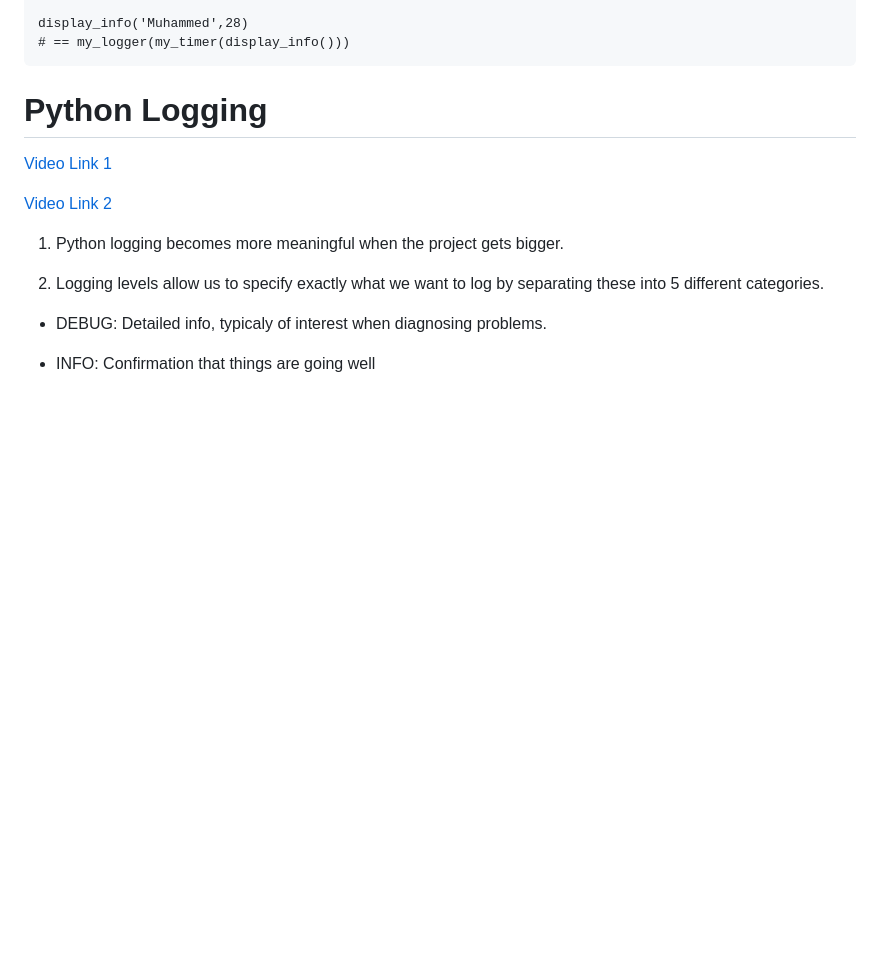
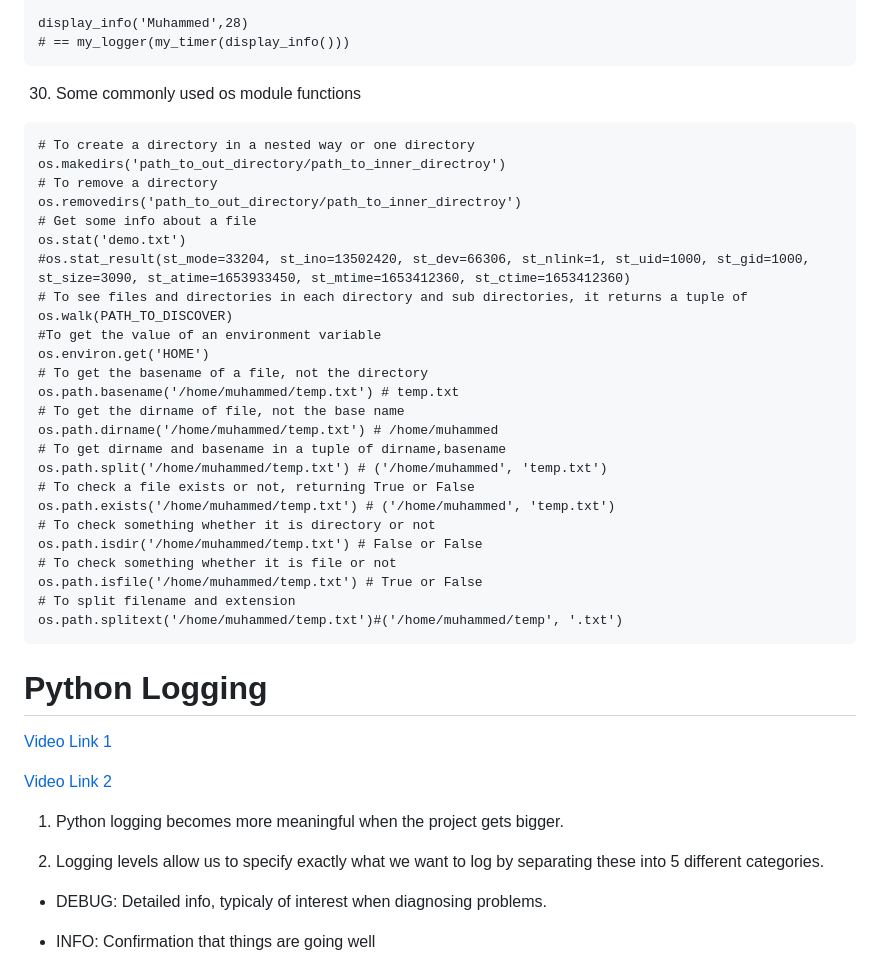
Before and after one commit to MuhammedBuyukkinaci/My-Helper-Functions, a Markdown page: README.md, the part around the change. Drawn GitHub-style; blank space fills up the shorter version.

Commit message:
os module

````diff
--- a/README.md
+++ b/README.md
@@ -583,6 +583,36 @@ def display_info(name,age):
 
 display_info('Muhammed',28)
 # == my_logger(my_timer(display_info()))
+```
+
+30) Some commonly used os module functions
+
+```
+# To create a directory in a nested way or one directory
+os.makedirs('path_to_out_directory/path_to_inner_directroy')
+# To remove a directory
+os.removedirs('path_to_out_directory/path_to_inner_directroy')
+# Get some info about a file
+os.stat('demo.txt')
+#os.stat_result(st_mode=33204, st_ino=13502420, st_dev=66306, st_nlink=1, st_uid=1000, st_gid=1000, st_size=3090, st_atime=1653933450, st_mtime=1653412360, st_ctime=1653412360)
+# To see files and directories in each directory and sub directories, it returns a tuple of
+os.walk(PATH_TO_DISCOVER)
+#To get the value of an environment variable
+os.environ.get('HOME')
+# To get the basename of a file, not the directory
+os.path.basename('/home/muhammed/temp.txt') # temp.txt
+# To get the dirname of file, not the base name
+os.path.dirname('/home/muhammed/temp.txt') # /home/muhammed
+# To get dirname and basename in a tuple of dirname,basename
+os.path.split('/home/muhammed/temp.txt') # ('/home/muhammed', 'temp.txt')
+# To check a file exists or not, returning True or False
+os.path.exists('/home/muhammed/temp.txt') # ('/home/muhammed', 'temp.txt')
+# To check something whether it is directory or not
+os.path.isdir('/home/muhammed/temp.txt') # False or False
+# To check something whether it is file or not
+os.path.isfile('/home/muhammed/temp.txt') # True or False
+# To split filename and extension
+os.path.splitext('/home/muhammed/temp.txt')#('/home/muhammed/temp', '.txt')
 ```
 
 
````
Also changed, not shown: images/009.png (added).
